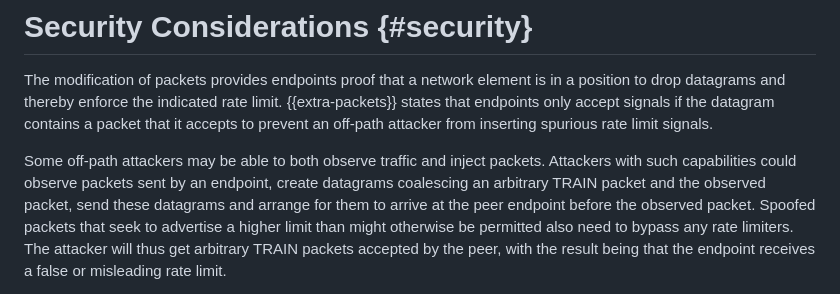
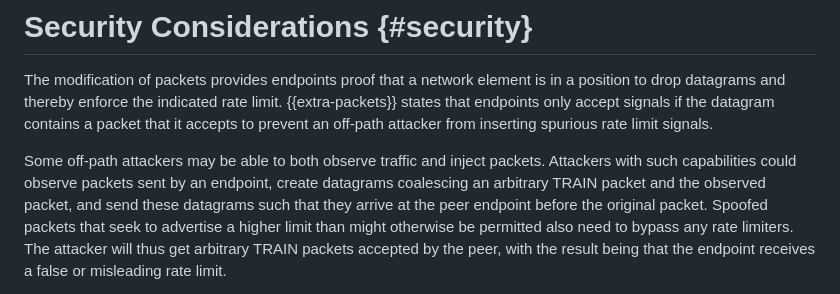
Before and after one commit to martinthomson/train-protocol, a Markdown page: draft-thomson-train-protocol.md, the part around the change. GitHub-like rendering.

Commit message:
Update draft-thomson-train-protocol.md
Co-authored-by: Martin Thomson <mt@lowentropy.net>

```diff
--- a/draft-thomson-train-protocol.md
+++ b/draft-thomson-train-protocol.md
@@ -348,8 +348,8 @@ spurious rate limit signals.
 Some off-path attackers may be able to both
 observe traffic and inject packets. Attackers with such capabilities could
 observe packets sent by an endpoint, create datagrams coalescing an
-arbitrary TRAIN packet and the observed packet, send these datagrams and
-arrange for them to arrive at the peer endpoint before the observed
+arbitrary TRAIN packet and the observed packet, and send these datagrams
+such that they arrive at the peer endpoint before the original
 packet. Spoofed packets that seek to advertise a higher limit
 than might otherwise be permitted also need to bypass any
 rate limiters. The attacker will thus get arbitrary TRAIN packets accepted by
```
